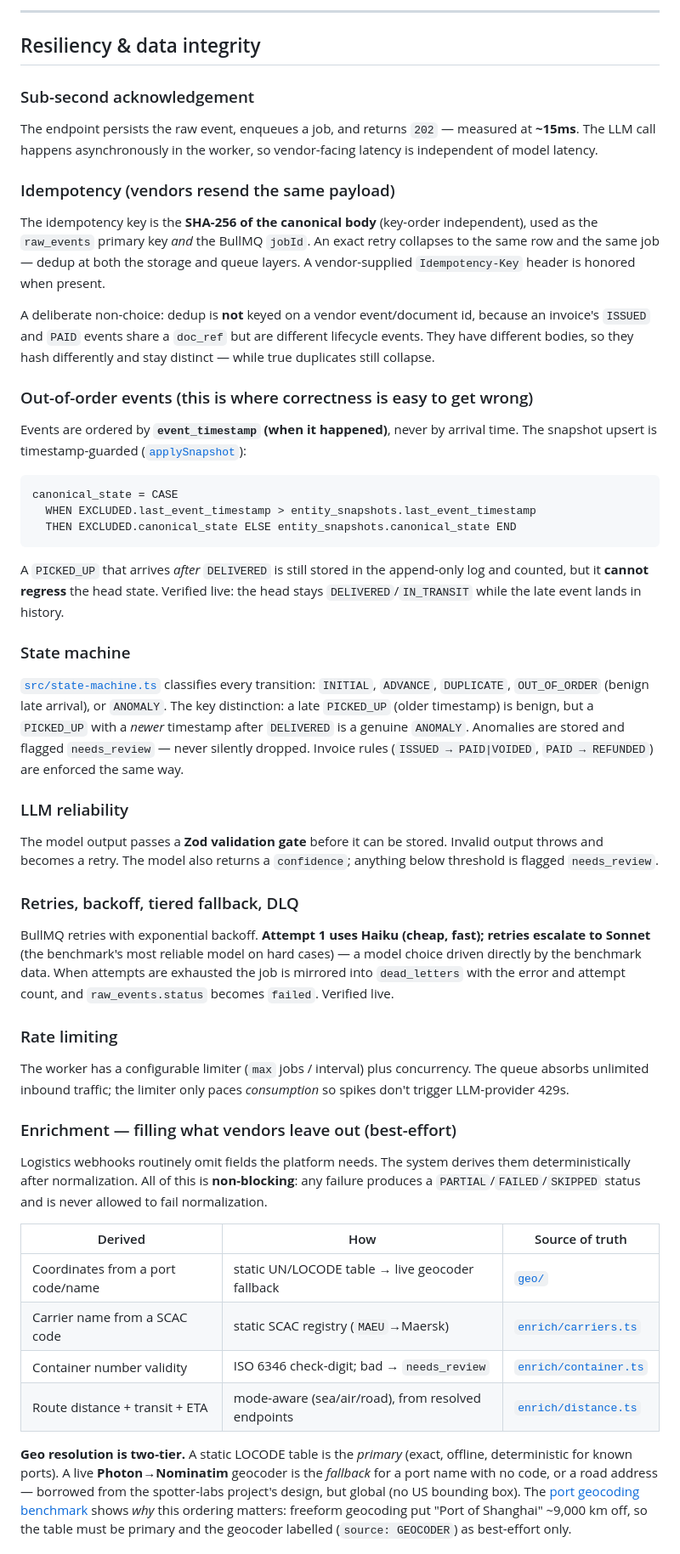
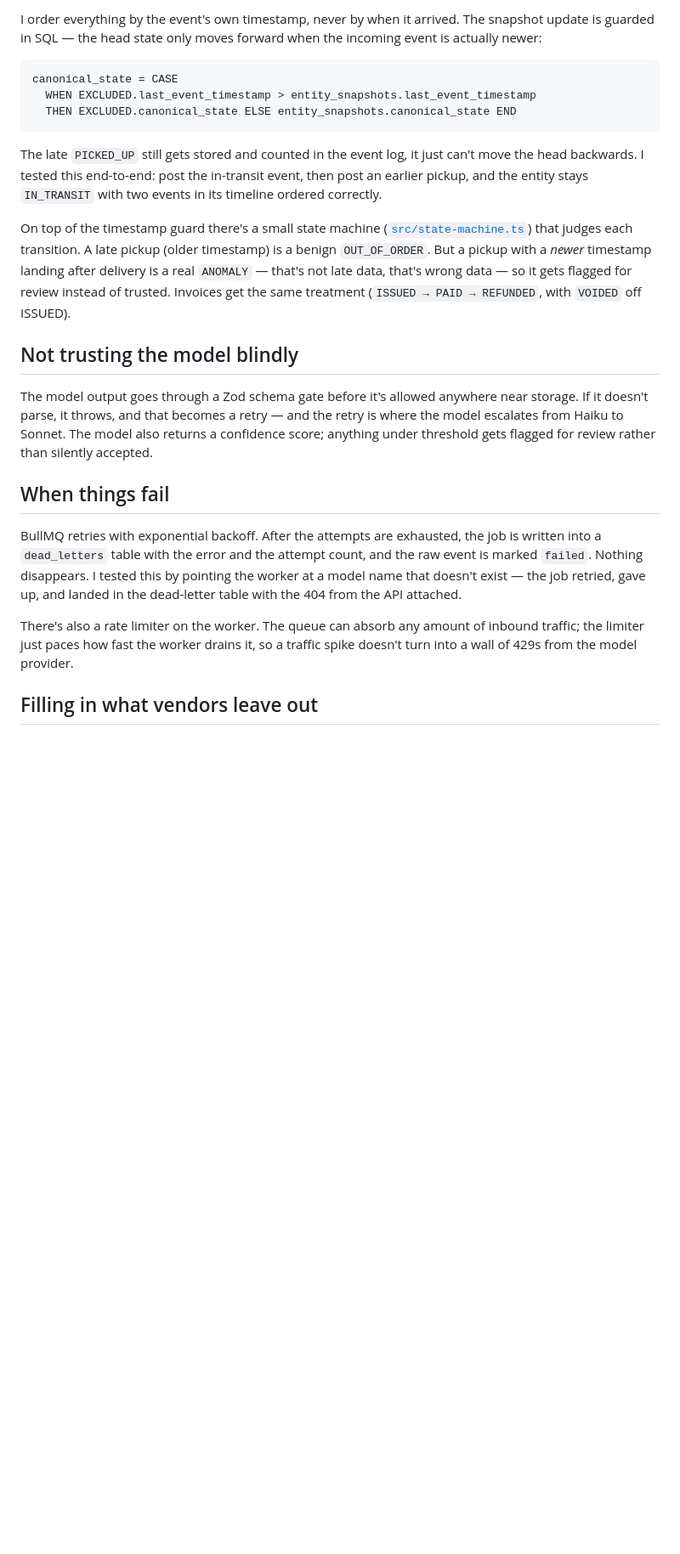
Before and after one commit to Vswaroop04/Glacis, a Markdown page: README.md, the part around one of its changes. Shown at 85% size. GitHub-like rendering; blank space fills up the shorter version.

````diff
--- a/README.md
+++ b/README.md
@@ -57,18 +39,5 @@ The extensibility an agent would give is provided instead by a **typed handler r
 
----
-
-## Resiliency & data integrity
-
-### Sub-second acknowledgement
-The endpoint persists the raw event, enqueues a job, and returns `202` — measured at **~15ms**. The LLM call happens asynchronously in the worker, so vendor-facing latency is independent of model latency.
-
-### Idempotency (vendors resend the same payload)
-The idempotency key is the **SHA-256 of the canonical body** (key-order independent), used as the `raw_events` primary key *and* the BullMQ `jobId`. An exact retry collapses to the same row and the same job — dedup at both the storage and queue layers. A vendor-supplied `Idempotency-Key` header is honored when present.
-
-A deliberate non-choice: dedup is **not** keyed on a vendor event/document id, because an invoice's `ISSUED` and `PAID` events share a `doc_ref` but are different lifecycle events. They have different bodies, so they hash differently and stay distinct — while true duplicates still collapse.
-
-### Out-of-order events (this is where correctness is easy to get wrong)
-Events are ordered by **`event_timestamp` (when it happened)**, never by arrival time. The snapshot upsert is timestamp-guarded ([`applySnapshot`](src/db.ts)):
+I order everything by the event's own timestamp, never by when it arrived. The snapshot update is guarded in SQL — the head state only moves forward when the incoming event is actually newer:
 
 ```sql
 canonical_state = CASE
@@ -76,29 +45,19 @@ canonical_state = CASE
   THEN EXCLUDED.canonical_state ELSE entity_snapshots.canonical_state END
 ```
 
-A `PICKED_UP` that arrives *after* `DELIVERED` is still stored in the append-only log and counted, but it **cannot regress** the head state. Verified live: the head stays `DELIVERED`/`IN_TRANSIT` while the late event lands in history.
+The late `PICKED_UP` still gets stored and counted in the event log, it just can't move the head backwards. I tested this end-to-end: post the in-transit event, then post an earlier pickup, and the entity stays `IN_TRANSIT` with two events in its timeline ordered correctly.
 
-### State machine
-[`src/state-machine.ts`](src/state-machine.ts) classifies every transition: `INITIAL`, `ADVANCE`, `DUPLICATE`, `OUT_OF_ORDER` (benign late arrival), or `ANOMALY`. The key distinction: a late `PICKED_UP` (older timestamp) is benign, but a `PICKED_UP` with a *newer* timestamp after `DELIVERED` is a genuine `ANOMALY`. Anomalies are stored and flagged `needs_review` — never silently dropped. Invoice rules (`ISSUED → PAID|VOIDED`, `PAID → REFUNDED`) are enforced the same way.
+On top of the timestamp guard there's a small state machine ([`src/state-machine.ts`](src/state-machine.ts)) that judges each transition. A late pickup (older timestamp) is a benign `OUT_OF_ORDER`. But a pickup with a *newer* timestamp landing after delivery is a real `ANOMALY` — that's not late data, that's wrong data — so it gets flagged for review instead of trusted. Invoices get the same treatment (`ISSUED → PAID → REFUNDED`, with `VOIDED` off ISSUED).
 
-### LLM reliability
-The model output passes a **Zod validation gate** before it can be stored. Invalid output throws and becomes a retry. The model also returns a `confidence`; anything below threshold is flagged `needs_review`.
+## Not trusting the model blindly
 
-### Retries, backoff, tiered fallback, DLQ
-BullMQ retries with exponential backoff. **Attempt 1 uses Haiku (cheap, fast); retries escalate to Sonnet** (the benchmark's most reliable model on hard cases) — a model choice driven directly by the benchmark data. When attempts are exhausted the job is mirrored into `dead_letters` with the error and attempt count, and `raw_events.status` becomes `failed`. Verified live.
+The model output goes through a Zod schema gate before it's allowed anywhere near storage. If it doesn't parse, it throws, and that becomes a retry — and the retry is where the model escalates from Haiku to Sonnet. The model also returns a confidence score; anything under threshold gets flagged for review rather than silently accepted.
 
-### Rate limiting
-The worker has a configurable limiter (`max` jobs / interval) plus concurrency. The queue absorbs unlimited inbound traffic; the limiter only paces *consumption* so spikes don't trigger LLM-provider 429s.
+## When things fail
 
-### Enrichment — filling what vendors leave out (best-effort)
-Logistics webhooks routinely omit fields the platform needs. The system derives them deterministically after normalization. All of this is **non-blocking**: any failure produces a `PARTIAL`/`FAILED`/`SKIPPED` status and is never allowed to fail normalization.
+BullMQ retries with exponential backoff. After the attempts are exhausted, the job is written into a `dead_letters` table with the error and the attempt count, and the raw event is marked `failed`. Nothing disappears. I tested this by pointing the worker at a model name that doesn't exist — the job retried, gave up, and landed in the dead-letter table with the 404 from the API attached.
 
-| Derived | How | Source of truth |
-|---|---|---|
-| Coordinates from a port code/name | static UN/LOCODE table → live geocoder fallback | [`geo/`](src/geo) |
-| Carrier name from a SCAC code | static SCAC registry (`MAEU`→Maersk) | [`enrich/carriers.ts`](src/enrich/carriers.ts) |
-| Container number validity | ISO 6346 check-digit; bad → `needs_review` | [`enrich/container.ts`](src/enrich/container.ts) |
-| Route distance + transit + ETA | mode-aware (sea/air/road), from resolved endpoints | [`enrich/distance.ts`](src/enrich/distance.ts) |
+There's also a rate limiter on the worker. The queue can absorb any amount of inbound traffic; the limiter just paces how fast the worker drains it, so a traffic spike doesn't turn into a wall of 429s from the model provider.
 
-**Geo resolution is two-tier.** A static LOCODE table is the *primary* (exact, offline, deterministic for known ports). A live **Photon→Nominatim** geocoder is the *fallback* for a port name with no code, or a road address — borrowed from the spotter-labs project's design, but global (no US bounding box). The [port geocoding benchmark](benchmarks/geo/README.md) shows *why* this ordering matters: freeform geocoding put "Port of Shanghai" ~9,000 km off, so the table must be primary and the geocoder labelled (`source: GEOCODER`) as best-effort only.
+## Filling in what vendors leave out
 
````
Also changed, not shown: other parts of README.md (+72 -103 lines).
